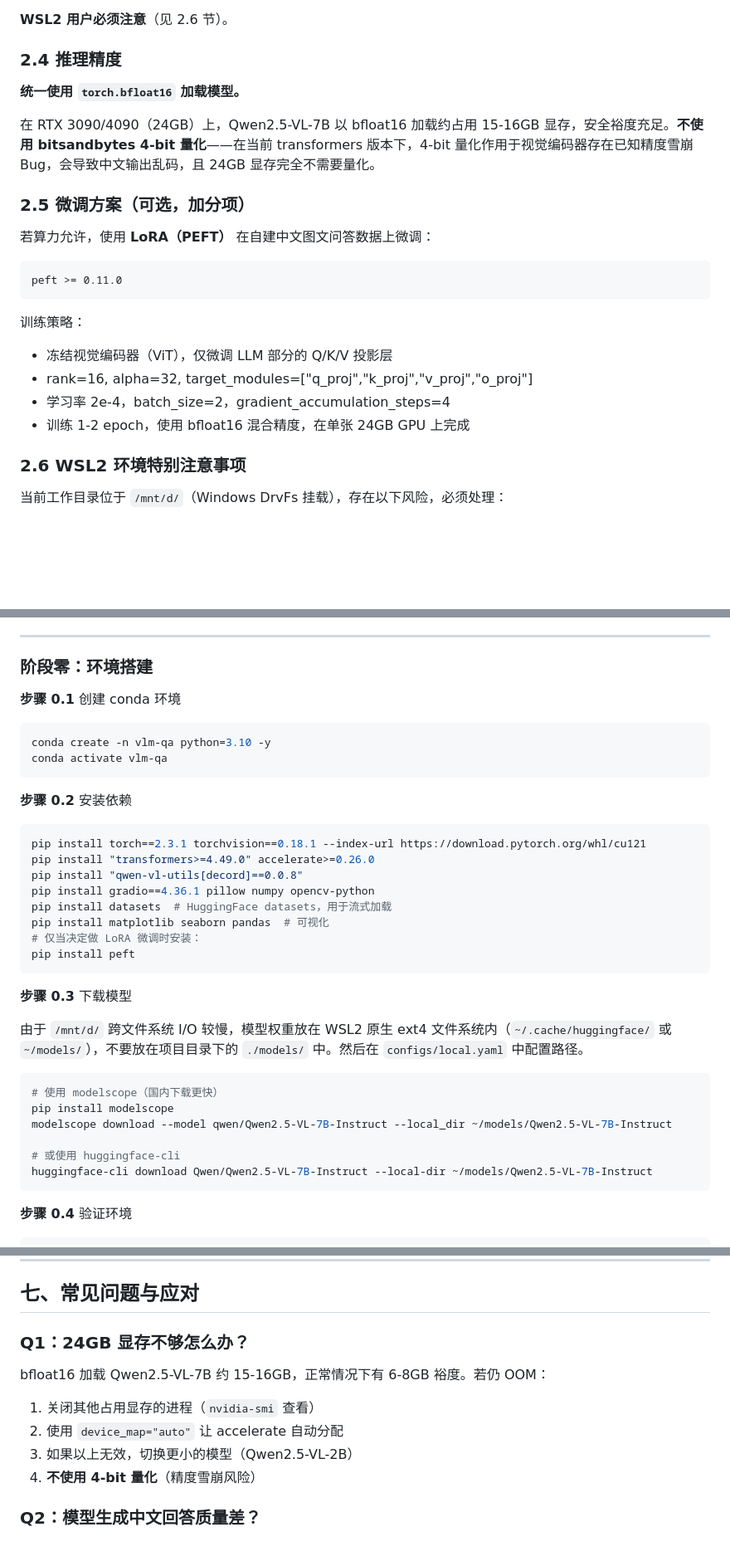
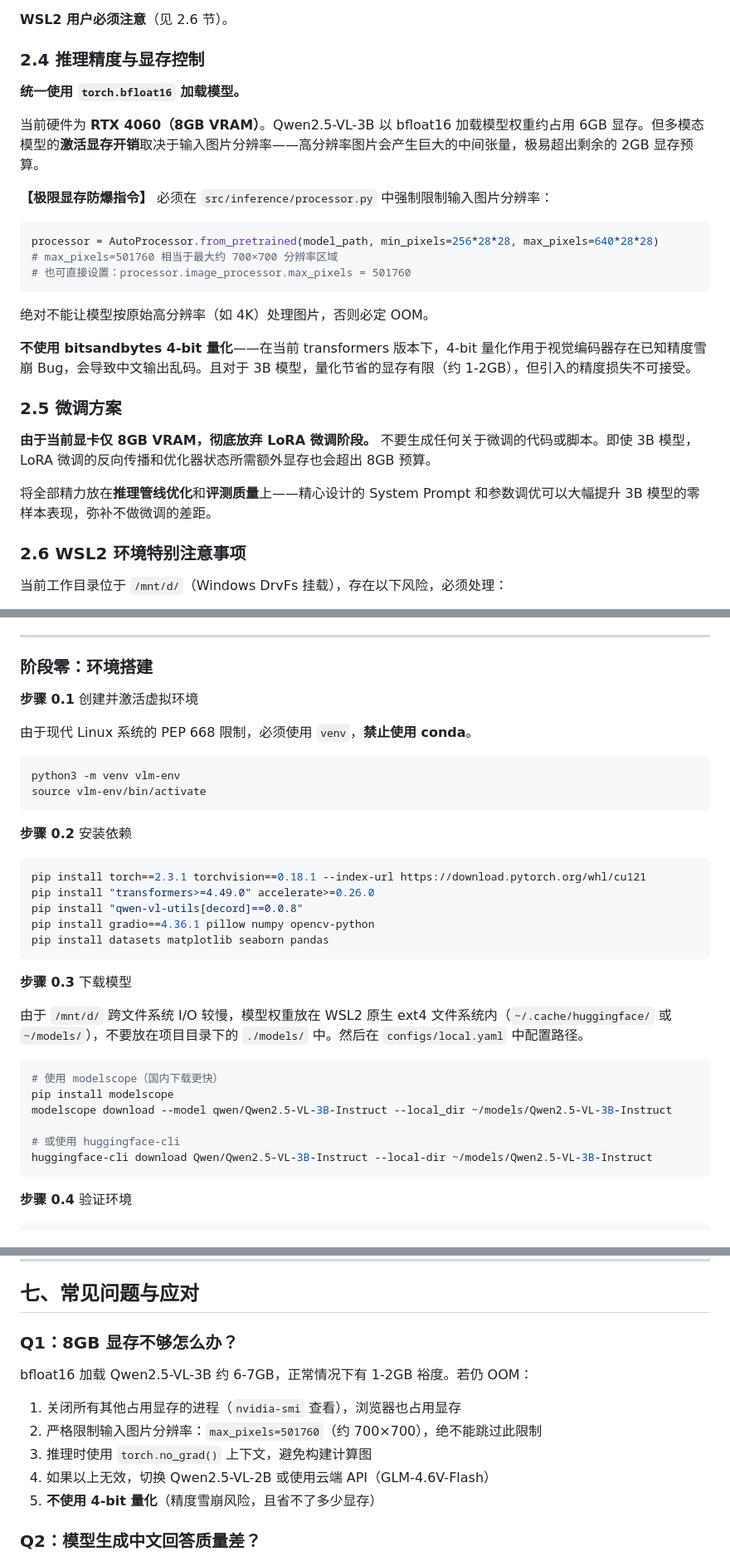
Before and after one commit to Ceyo04/MMLM_project, a Markdown page: prompt.md, 3 parts joined by grey strips. Shown at 83% size. Rendered like a GitHub page; blank space fills up the shorter version.

Commit message:
更改为Qwen2.5VL 3b

````diff
--- a/prompt.md
+++ b/prompt.md
@@ -71,25 +70,29 @@ accelerate >= 0.26.0            # 混合精度推理/设备映射
 
 **WSL2 用户必须注意**（见 2.6 节）。
 
-### 2.4 推理精度
+### 2.4 推理精度与显存控制
 
 **统一使用 `torch.bfloat16` 加载模型。**
 
-在 RTX 3090/4090（24GB）上，Qwen2.5-VL-7B 以 bfloat16 加载约占用 15-16GB 显存，安全裕度充足。**不使用 bitsandbytes 4-bit 量化**——在当前 transformers 版本下，4-bit 量化作用于视觉编码器存在已知精度雪崩 Bug，会导致中文输出乱码，且 24GB 显存完全不需要量化。
+当前硬件为 **RTX 4060（8GB VRAM）**。Qwen2.5-VL-3B 以 bfloat16 加载模型权重约占用 6GB 显存。但多模态模型的**激活显存开销**取决于输入图片分辨率——高分辨率图片会产生巨大的中间张量，极易超出剩余的 2GB 显存预算。
 
-### 2.5 微调方案（可选，加分项）
+**【极限显存防爆指令】** 必须在 `src/inference/processor.py` 中强制限制输入图片分辨率：
 
-若算力允许，使用 **LoRA（PEFT）** 在自建中文图文问答数据上微调：
-
-```
-peft >= 0.11.0
+```python
+processor = AutoProcessor.from_pretrained(model_path, min_pixels=256*28*28, max_pixels=640*28*28)
+# max_pixels=501760 相当于最大约 700×700 分辨率区域
+# 也可直接设置：processor.image_processor.max_pixels = 501760
 ```
 
-训练策略：
-- 冻结视觉编码器（ViT），仅微调 LLM 部分的 Q/K/V 投影层
-- rank=16, alpha=32, target_modules=["q_proj","k_proj","v_proj","o_proj"]
-- 学习率 2e-4，batch_size=2，gradient_accumulation_steps=4
-- 训练 1-2 epoch，使用 bfloat16 混合精度，在单张 24GB GPU 上完成
+绝对不能让模型按原始高分辨率（如 4K）处理图片，否则必定 OOM。
+
+**不使用 bitsandbytes 4-bit 量化**——在当前 transformers 版本下，4-bit 量化作用于视觉编码器存在已知精度雪崩 Bug，会导致中文输出乱码。且对于 3B 模型，量化节省的显存有限（约 1-2GB），但引入的精度损失不可接受。
+
+### 2.5 微调方案
+
+**由于当前显卡仅 8GB VRAM，彻底放弃 LoRA 微调阶段。** 不要生成任何关于微调的代码或脚本。即使 3B 模型，LoRA 微调的反向传播和优化器状态所需额外显存也会超出 8GB 预算。
+
+将全部精力放在**推理管线优化**和**评测质量**上——精心设计的 System Prompt 和参数调优可以大幅提升 3B 模型的零样本表现，弥补不做微调的差距。
 
 ### 2.6 WSL2 环境特别注意事项
 
@@ -195,10 +198,13 @@ demo.launch(server_name="0.0.0.0", server_port=7860)
 
 ### 阶段零：环境搭建
 
-**步骤 0.1** 创建 conda 环境
+**步骤 0.1** 创建并激活虚拟环境
+
+由于现代 Linux 系统的 PEP 668 限制，必须使用 `venv`，**禁止使用 conda**。
+
 ```bash
-conda create -n vlm-qa python=3.10 -y
-conda activate vlm-qa
+python3 -m venv vlm-env
+source vlm-env/bin/activate
 ```
 
 **步骤 0.2** 安装依赖
@@ -207,10 +213,7 @@ pip install torch==2.3.1 torchvision==0.18.1 --index-url https://download.pytorc
 pip install "transformers>=4.49.0" accelerate>=0.26.0
 pip install "qwen-vl-utils[decord]==0.0.8"
 pip install gradio==4.36.1 pillow numpy opencv-python
-pip install datasets  # HuggingFace datasets，用于流式加载
-pip install matplotlib seaborn pandas  # 可视化
-# 仅当决定做 LoRA 微调时安装：
-pip install peft
+pip install datasets matplotlib seaborn pandas
 ```
 
 **步骤 0.3** 下载模型
@@ -220,10 +223,10 @@ pip install peft
 ```bash
 # 使用 modelscope（国内下载更快）
 pip install modelscope
-modelscope download --model qwen/Qwen2.5-VL-7B-Instruct --local_dir ~/models/Qwen2.5-VL-7B-Instruct
+modelscope download --model qwen/Qwen2.5-VL-3B-Instruct --local_dir ~/models/Qwen2.5-VL-3B-Instruct
 
 # 或使用 huggingface-cli
-huggingface-cli download Qwen/Qwen2.5-VL-7B-Instruct --local-dir ~/models/Qwen2.5-VL-7B-Instruct
+huggingface-cli download Qwen/Qwen2.5-VL-3B-Instruct --local-dir ~/models/Qwen2.5-VL-3B-Instruct
 ```
 
 **步骤 0.4** 验证环境
@@ -663,13 +666,14 @@ theme: default
 
 ## 七、常见问题与应对
 
-### Q1：24GB 显存不够怎么办？
+### Q1：8GB 显存不够怎么办？
 
-bfloat16 加载 Qwen2.5-VL-7B 约 15-16GB，正常情况下有 6-8GB 裕度。若仍 OOM：
-1. 关闭其他占用显存的进程（`nvidia-smi` 查看）
-2. 使用 `device_map="auto"` 让 accelerate 自动分配
-3. 如果以上无效，切换更小的模型（Qwen2.5-VL-2B）
-4. **不使用 4-bit 量化**（精度雪崩风险）
+bfloat16 加载 Qwen2.5-VL-3B 约 6-7GB，正常情况下有 1-2GB 裕度。若仍 OOM：
+1. 关闭所有其他占用显存的进程（`nvidia-smi` 查看），浏览器也占用显存
+2. 严格限制输入图片分辨率：`max_pixels=501760`（约 700×700），绝不能跳过此限制
+3. 推理时使用 `torch.no_grad()` 上下文，避免构建计算图
+4. 如果以上无效，切换 Qwen2.5-VL-2B 或使用云端 API（GLM-4.6V-Flash）
+5. **不使用 4-bit 量化**（精度雪崩风险，且省不了多少显存）
 
 ### Q2：模型生成中文回答质量差？
 
````
Also changed, not shown: other parts of prompt.md (+5 -6 lines).
